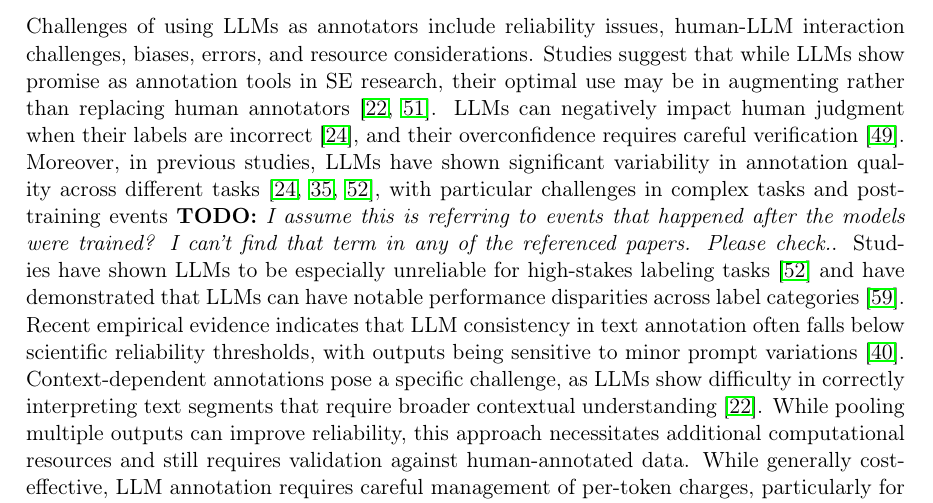
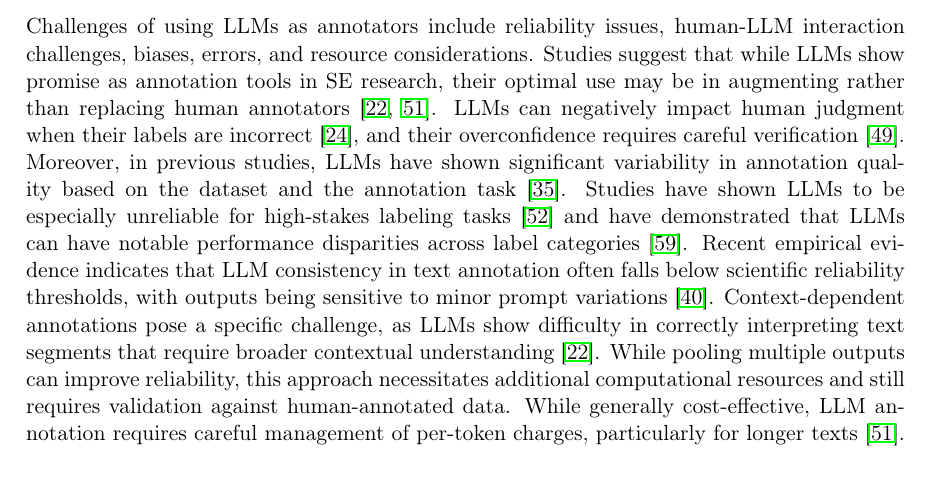
Before and after one commit to se-uhd/llm-guidelines-website, a LaTeX document (study-types/_sources/01_study-types.tex): part of page 2 of 16, cut so that both start at the same text, the shorter picture padded with empty space. Compiled offline with pdfLaTeX.

Commit message:
Fix first TODO
I eliminated the two references already cited in other parts of the section and maintained only the last one, making the phrase more specific.

```diff
--- a/study-types/_sources/01_study-types.tex
+++ b/study-types/_sources/01_study-types.tex
@@ -53,7 +53,7 @@ Moreover, LLMs consistently demonstrate strong performance, with ChatGPT's accur
 Challenges of using LLMs as annotators include reliability issues, human-LLM interaction challenges, biases, errors, and resource considerations.
 Studies suggest that while LLMs show promise as annotation tools in SE research, their optimal use may be in augmenting rather than replacing human annotators~\cite{DBLP:conf/emnlp/WangLXZZ21, DBLP:conf/chi/HeHDRH24}.
 LLMs can negatively impact human judgment when their labels are incorrect~\cite{DBLP:conf/www/HuangKA23a}, and their overconfidence requires careful verification~\cite{DBLP:conf/kdd/WanSJKCNSSWYABJ24}.
-Moreover, in previous studies, LLMs have shown significant variability in annotation quality across different tasks~\cite{DBLP:conf/www/HuangKA23a,DBLP:conf/chi/Wang0RMM24, DBLP:journals/corr/abs-2306-00176}, with particular challenges in complex tasks and post-training events \todo{I assume this is referring to events that happened after the models were trained? I can't find that term in any of the referenced papers. Please check.}. Studies have shown LLMs to be especially unreliable for high-stakes labeling tasks~\cite{DBLP:conf/chi/Wang0RMM24} and have demonstrated that LLMs can have notable performance disparities across label categories~\cite{DBLP:journals/corr/abs-2304-10145}. Recent empirical evidence indicates that LLM consistency in text annotation often falls below scientific reliability thresholds, with outputs being sensitive to minor prompt variations~\cite{DBLP:journals/corr/abs-2304-11085}.
+Moreover, in previous studies, LLMs have shown significant variability in annotation quality based on the dataset and the annotation task~\cite{DBLP:journals/corr/abs-2306-00176}. Studies have shown LLMs to be especially unreliable for high-stakes labeling tasks~\cite{DBLP:conf/chi/Wang0RMM24} and have demonstrated that LLMs can have notable performance disparities across label categories~\cite{DBLP:journals/corr/abs-2304-10145}. Recent empirical evidence indicates that LLM consistency in text annotation often falls below scientific reliability thresholds, with outputs being sensitive to minor prompt variations~\cite{DBLP:journals/corr/abs-2304-11085}.
 Context-dependent annotations pose a specific challenge, as LLMs show difficulty in correctly interpreting text segments that require broader contextual understanding~\cite{DBLP:conf/chi/HeHDRH24}.
 While pooling multiple outputs can improve reliability, this approach necessitates additional computational resources and still requires validation against human-annotated data.
 While generally cost-effective, LLM annotation requires careful management of per-token charges, particularly for longer texts~\cite{DBLP:conf/emnlp/WangLXZZ21}. Furthermore, achieving reliable annotations may require multiple runs of the same input to enable majority voting~\cite{DBLP:journals/corr/abs-2304-11085}, although exact cost comparisons between LLM-based and human annotation is controversial~\cite{DBLP:conf/chi/HeHDRH24}.
```
